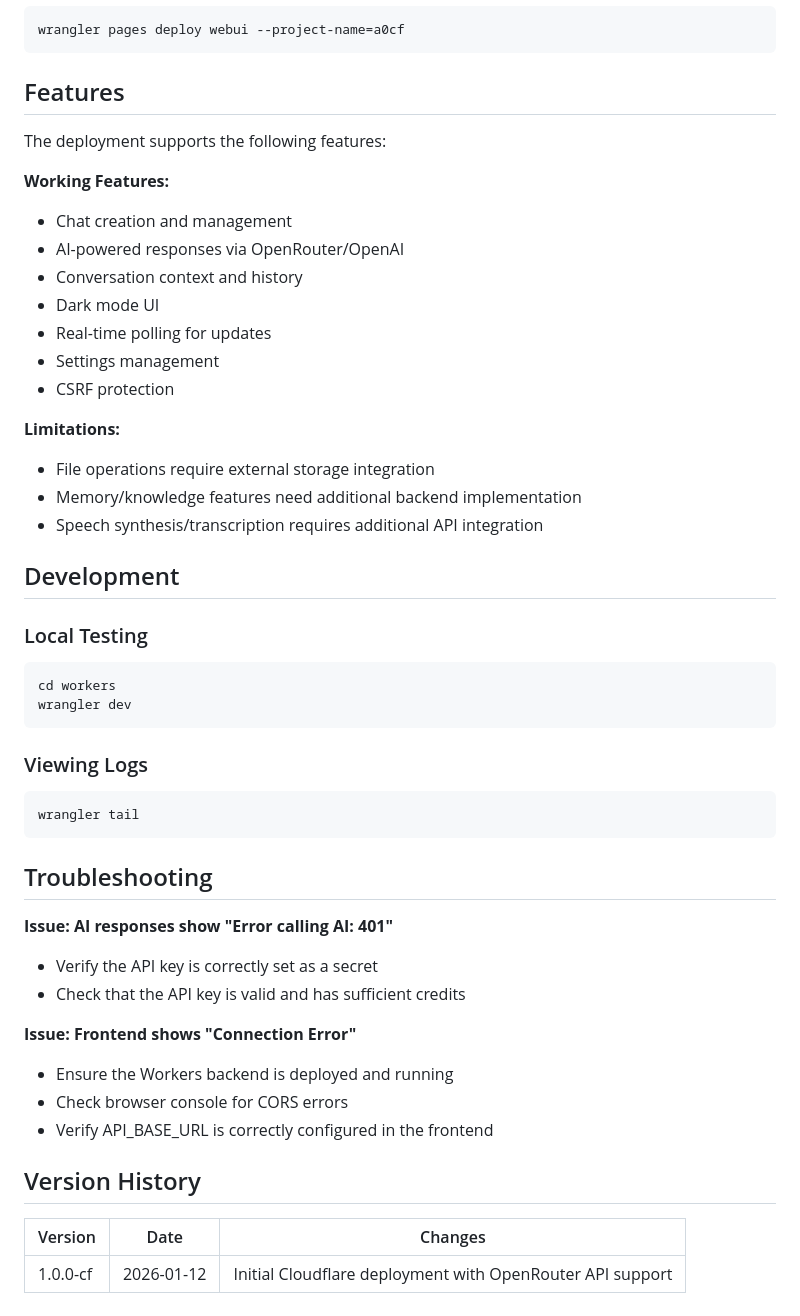
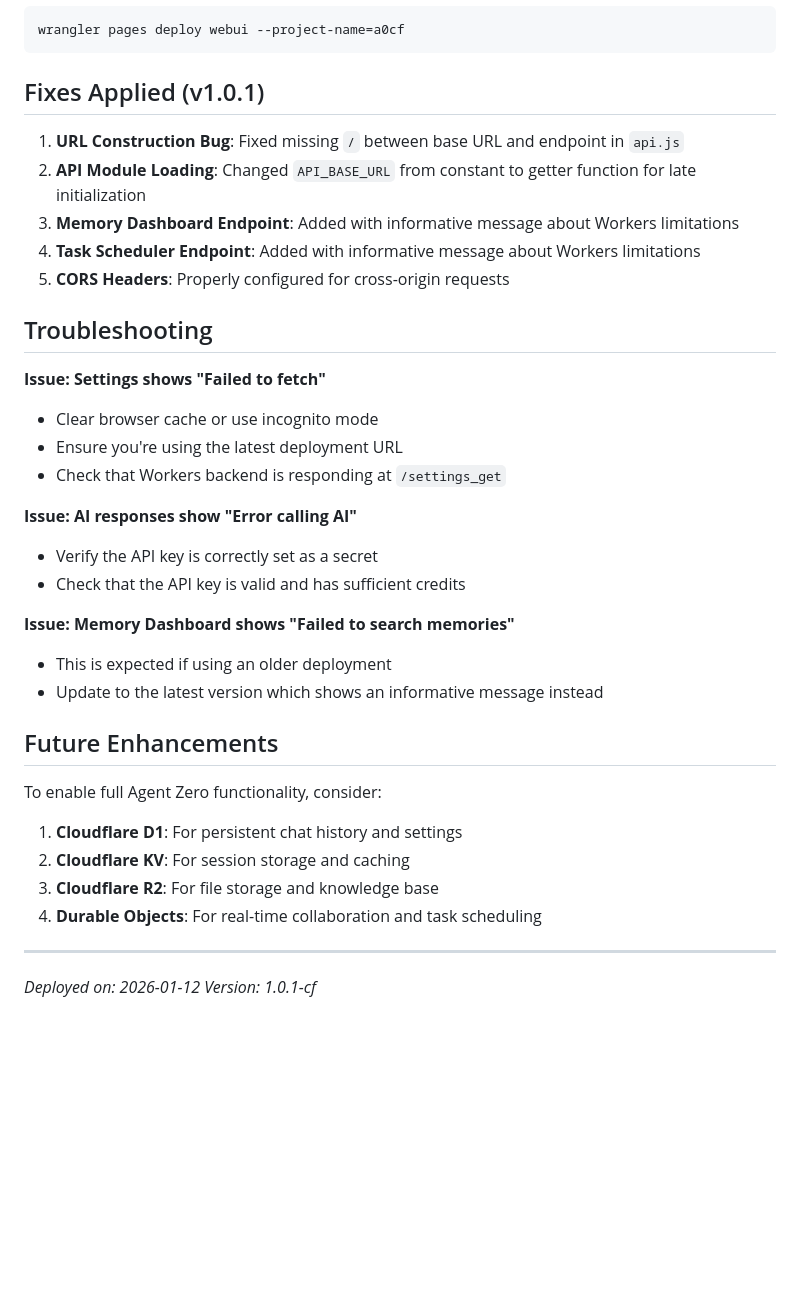
Before and after one commit to c9py/a0cf, a Markdown page: DEPLOYMENT.md, the part around one of its changes. Drawn GitHub-style; blank space fills up the shorter version.

Commit message:
Update deployment docs with all fixes (v1.0.1)

````diff
--- a/DEPLOYMENT.md
+++ b/DEPLOYMENT.md
@@ -88,52 +113,39 @@ wrangler deploy
 wrangler pages deploy webui --project-name=a0cf
 ```
 
-## Features
+## Fixes Applied (v1.0.1)
 
-The deployment supports the following features:
-
-**Working Features:**
-- Chat creation and management
-- AI-powered responses via OpenRouter/OpenAI
-- Conversation context and history
-- Dark mode UI
-- Real-time polling for updates
-- Settings management
-- CSRF protection
-
-**Limitations:**
-- File operations require external storage integration
-- Memory/knowledge features need additional backend implementation
-- Speech synthesis/transcription requires additional API integration
-
-## Development
-
-### Local Testing
-
-```bash
-cd workers
-wrangler dev
-```
-
-### Viewing Logs
-
-```bash
-wrangler tail
-```
+1. **URL Construction Bug**: Fixed missing `/` between base URL and endpoint in `api.js`
+2. **API Module Loading**: Changed `API_BASE_URL` from constant to getter function for late initialization
+3. **Memory Dashboard Endpoint**: Added with informative message about Workers limitations
+4. **Task Scheduler Endpoint**: Added with informative message about Workers limitations
+5. **CORS Headers**: Properly configured for cross-origin requests
 
 ## Troubleshooting
 
-**Issue: AI responses show "Error calling AI: 401"**
+**Issue: Settings shows "Failed to fetch"**
+- Clear browser cache or use incognito mode
+- Ensure you're using the latest deployment URL
+- Check that Workers backend is responding at `/settings_get`
+
+**Issue: AI responses show "Error calling AI"**
 - Verify the API key is correctly set as a secret
 - Check that the API key is valid and has sufficient credits
 
-**Issue: Frontend shows "Connection Error"**
-- Ensure the Workers backend is deployed and running
-- Check browser console for CORS errors
-- Verify API_BASE_URL is correctly configured in the frontend
+**Issue: Memory Dashboard shows "Failed to search memories"**
+- This is expected if using an older deployment
+- Update to the latest version which shows an informative message instead
 
-## Version History
+## Future Enhancements
 
-| Version | Date | Changes |
-|---------|------|---------|
-| 1.0.0-cf | 2026-01-12 | Initial Cloudflare deployment with OpenRouter API support |
+To enable full Agent Zero functionality, consider:
+
+1. **Cloudflare D1**: For persistent chat history and settings
+2. **Cloudflare KV**: For session storage and caching
+3. **Cloudflare R2**: For file storage and knowledge base
+4. **Durable Objects**: For real-time collaboration and task scheduling
+
+---
+
+*Deployed on: 2026-01-12*
+*Version: 1.0.1-cf*
````
Also changed, not shown: other parts of DEPLOYMENT.md (+42 -17 lines).
